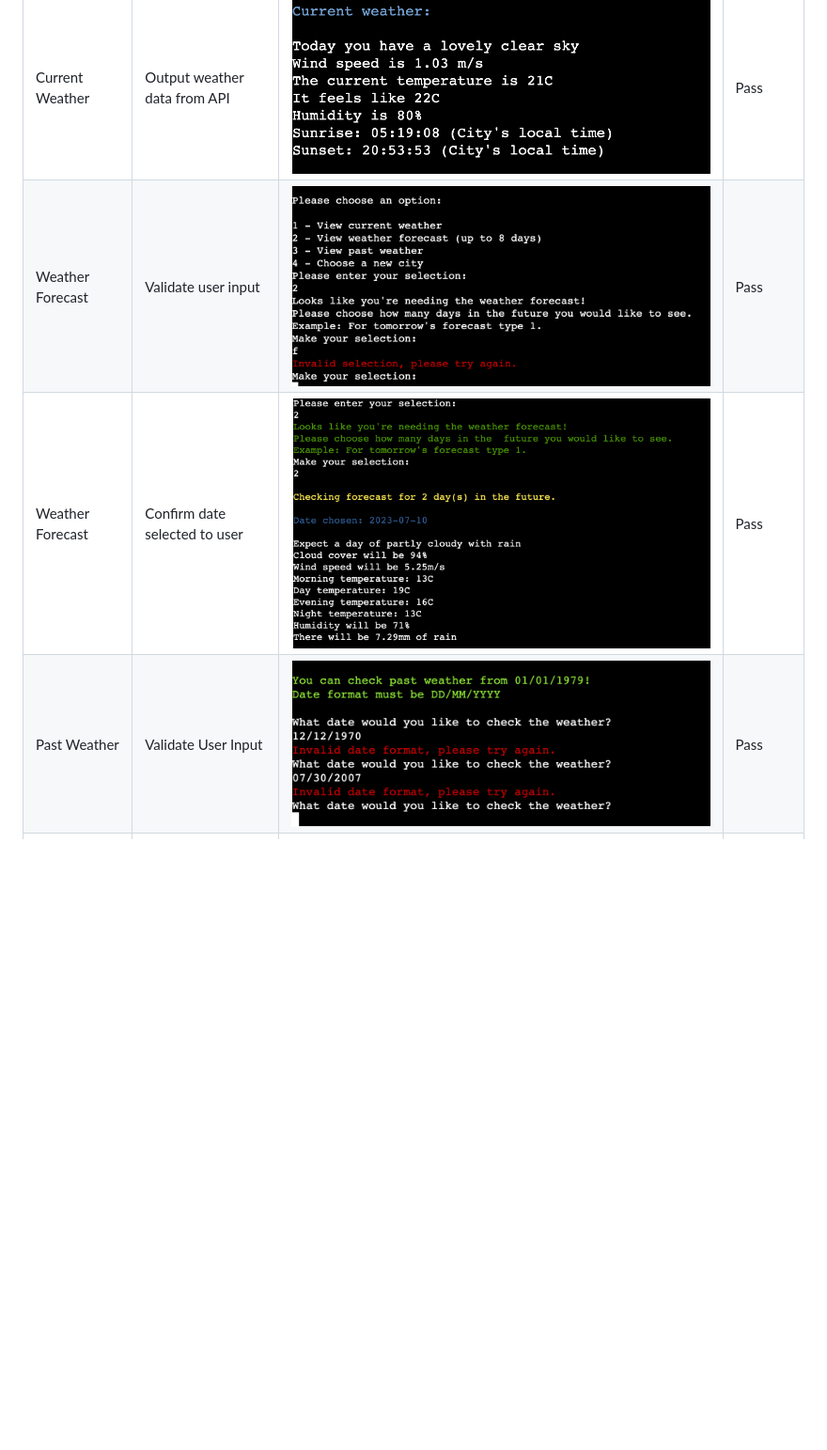
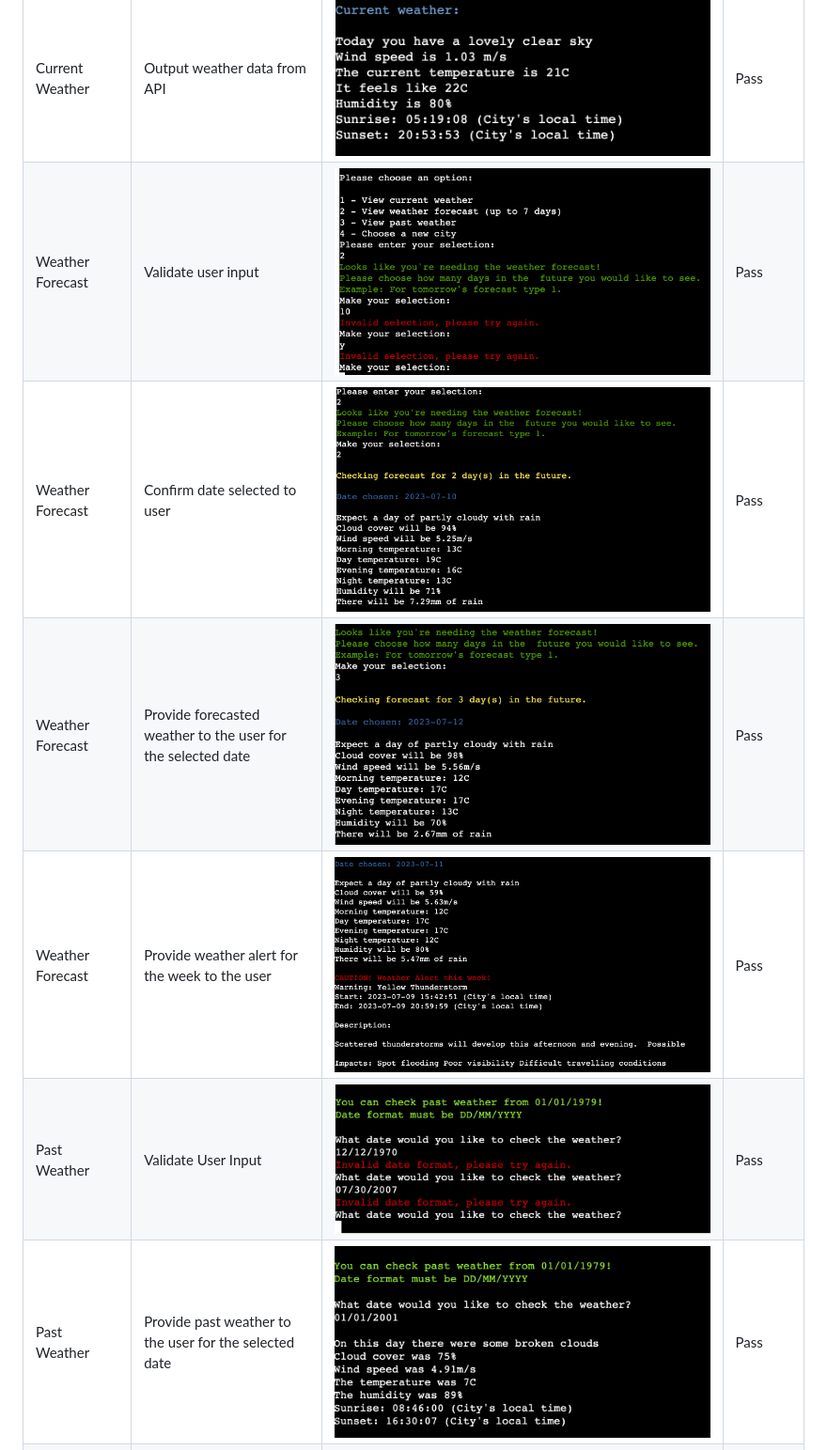
Before and after one commit to saziosu/weather-check, a Markdown page: TESTING.md, the part around the change. Shown: that part at 94% size. Drawn GitHub-style; pictures changed too: readme-images/invalid-forecast.png, readme-images/past-weather-test.png (added), readme-images/weather-alert-test.png (added); blank space fills up the shorter version.

Commit message:
Update TESTING.md Full testing section text and images

```diff
--- a/TESTING.md
+++ b/TESTING.md
@@ -52,7 +52,10 @@ Updated the code to resolve these errors and it passed through the linter with n
 | Current Weather  | Output weather data from API          | ![Current Weather](readme-images/current-weather-test.png)      | Pass          |
 | Weather Forecast | Validate user input                   | ![Forecast validation](readme-images/invalid-forecast.png)     | Pass          |
 | Weather Forecast | Confirm date selected to user         | ![Confirm forecast date](readme-images/valid-forecast.png)       | Pass          |
+| Weather Forecast | Provide forecasted weather to the user for the selected date       | ![weather forecast test](readme-images/weather-forecast-test.png) |  Pass          |
+| Weather Forecast | Provide weather alert for the week to the user       | ![Weather alert image](readme-images/weather-alert-test.png) |  Pass          |
 | Past Weather     | Validate User Input                   | ![Past weather validation](readme-images/invalid-date.png) | Pass          |
+| Past Weather | Provide past weather to the user for the selected date       | ![Past weather testing](readme-images/past-weather-test.png) |  Pass          |
 | New City         | Allow user to enter new city          | ![New city input](readme-images/new-input.png)             | Pass          |
 
 # Bugs
```
